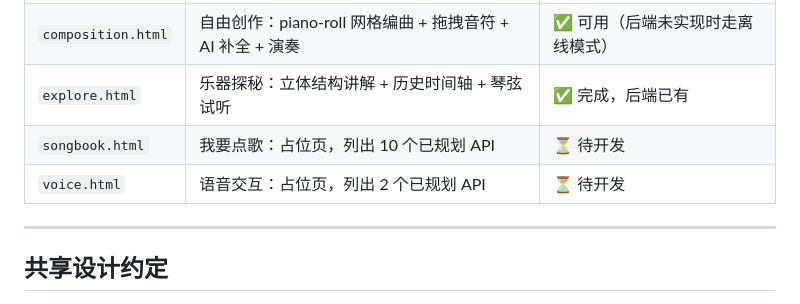
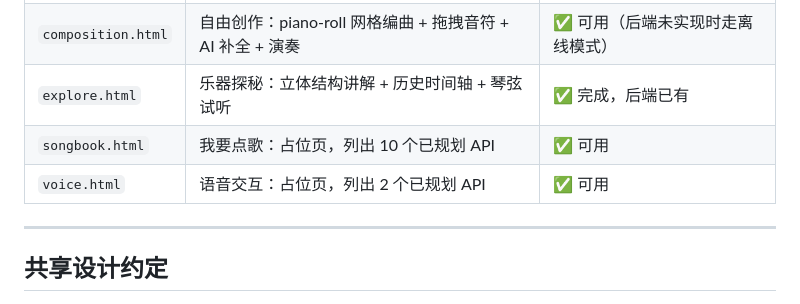
Before and after one commit to oyty761/zhengbot, a Markdown page: frontend/weihu.md, the part around the change. GitHub-like rendering.

Commit message:
更新模块开发状态为可用

```diff
--- a/frontend/weihu.md
+++ b/frontend/weihu.md
@@ -13,8 +13,8 @@ ZhengBot 是一个古筝智能演奏机器人的 Web 交互平台。前端为纯
 | `index.html` | 首页，4 张模块卡，GSAP 入场动画 | ✅ 完成 |
 | `composition.html` | 自由创作：piano-roll 网格编曲 + 拖拽音符 + AI 补全 + 演奏 | ✅ 可用（后端未实现时走离线模式） |
 | `explore.html` | 乐器探秘：立体结构讲解 + 历史时间轴 + 琴弦试听 | ✅ 完成，后端已有 |
-| `songbook.html` | 我要点歌：占位页，列出 10 个已规划 API | ⏳ 待开发 |
-| `voice.html` | 语音交互：占位页，列出 2 个已规划 API | ⏳ 待开发 |
+| `songbook.html` | 我要点歌：占位页，列出 10 个已规划 API | ✅ 可用 |
+| `voice.html` | 语音交互：占位页，列出 2 个已规划 API | ✅ 可用 |
 
 ---
 
```
